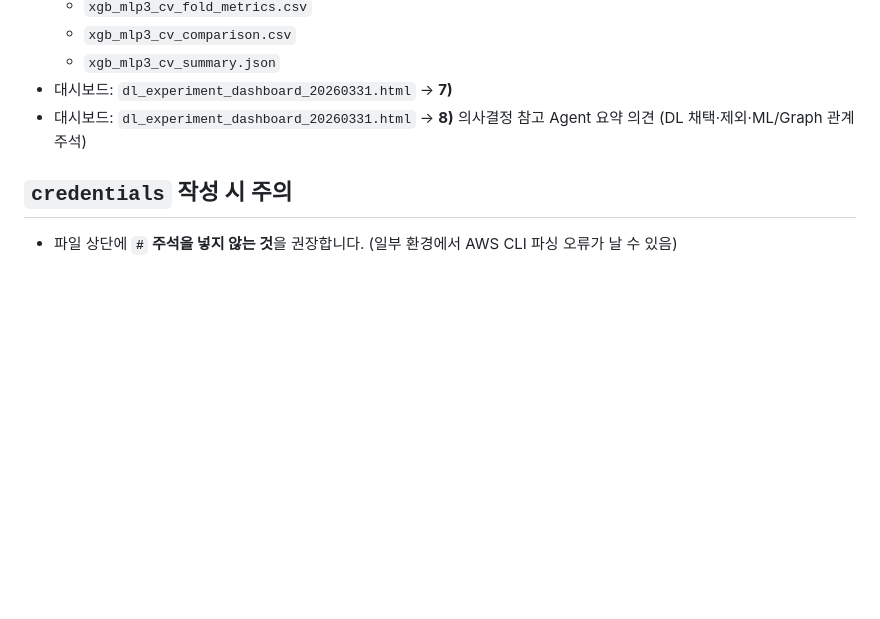
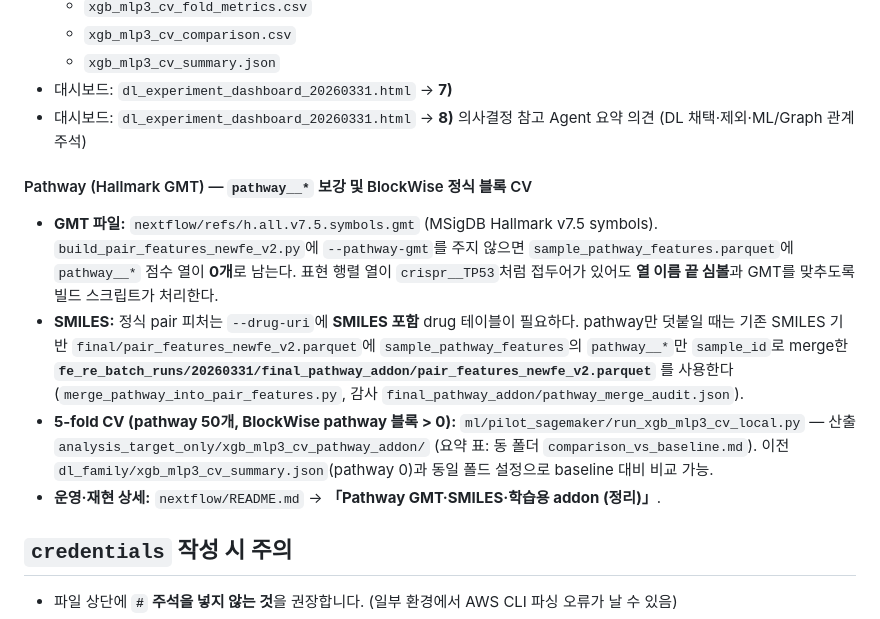
Before and after one commit to skkuaws0215/20260330_pre_project_4w_test-1, a Markdown page: README.md, the part around the change. GitHub-like rendering; blank space fills up the shorter version.

Commit message:
docs(README): Pathway Hallmark GMT, final_pathway_addon, CV pointer
Made-with: Cursor

```diff
--- a/README.md
+++ b/README.md
@@ -470,6 +470,13 @@ Delta 요약:
 - 대시보드: `dl_experiment_dashboard_20260331.html` → **7)**
 - 대시보드: `dl_experiment_dashboard_20260331.html` → **8)** 의사결정 참고 Agent 요약 의견 (DL 채택·제외·ML/Graph 관계 주석)
 
+#### Pathway (Hallmark GMT) — `pathway__*` 보강 및 BlockWise 정식 블록 CV
+
+- **GMT 파일:** `nextflow/refs/h.all.v7.5.symbols.gmt` (MSigDB Hallmark v7.5 symbols). `build_pair_features_newfe_v2.py`에 `--pathway-gmt`를 주지 않으면 `sample_pathway_features.parquet`에 `pathway__*` 점수 열이 **0개**로 남는다. 표현 행렬 열이 `crispr__TP53`처럼 접두어가 있어도 **열 이름 끝 심볼**과 GMT를 맞추도록 빌드 스크립트가 처리한다.
+- **SMILES:** 정식 pair 피처는 `--drug-uri`에 **SMILES 포함** drug 테이블이 필요하다. pathway만 덧붙일 때는 기존 SMILES 기반 `final/pair_features_newfe_v2.parquet`에 `sample_pathway_features`의 `pathway__*`만 `sample_id`로 merge한 **`fe_re_batch_runs/20260331/final_pathway_addon/pair_features_newfe_v2.parquet`** 를 사용한다 (`merge_pathway_into_pair_features.py`, 감사 `final_pathway_addon/pathway_merge_audit.json`).
+- **5-fold CV (pathway 50개, BlockWise pathway 블록 > 0):** `ml/pilot_sagemaker/run_xgb_mlp3_cv_local.py` — 산출 `analysis_target_only/xgb_mlp3_cv_pathway_addon/` (요약 표: 동 폴더 `comparison_vs_baseline.md`). 이전 `dl_family/xgb_mlp3_cv_summary.json`(pathway 0)과 동일 폴드 설정으로 baseline 대비 비교 가능.
+- **운영·재현 상세:** `nextflow/README.md` → **「Pathway GMT·SMILES·학습용 addon (정리)」**.
+
 ## `credentials` 작성 시 주의
 
 - 파일 상단에 **`#` 주석을 넣지 않는 것**을 권장합니다. (일부 환경에서 AWS CLI 파싱 오류가 날 수 있음)
```
